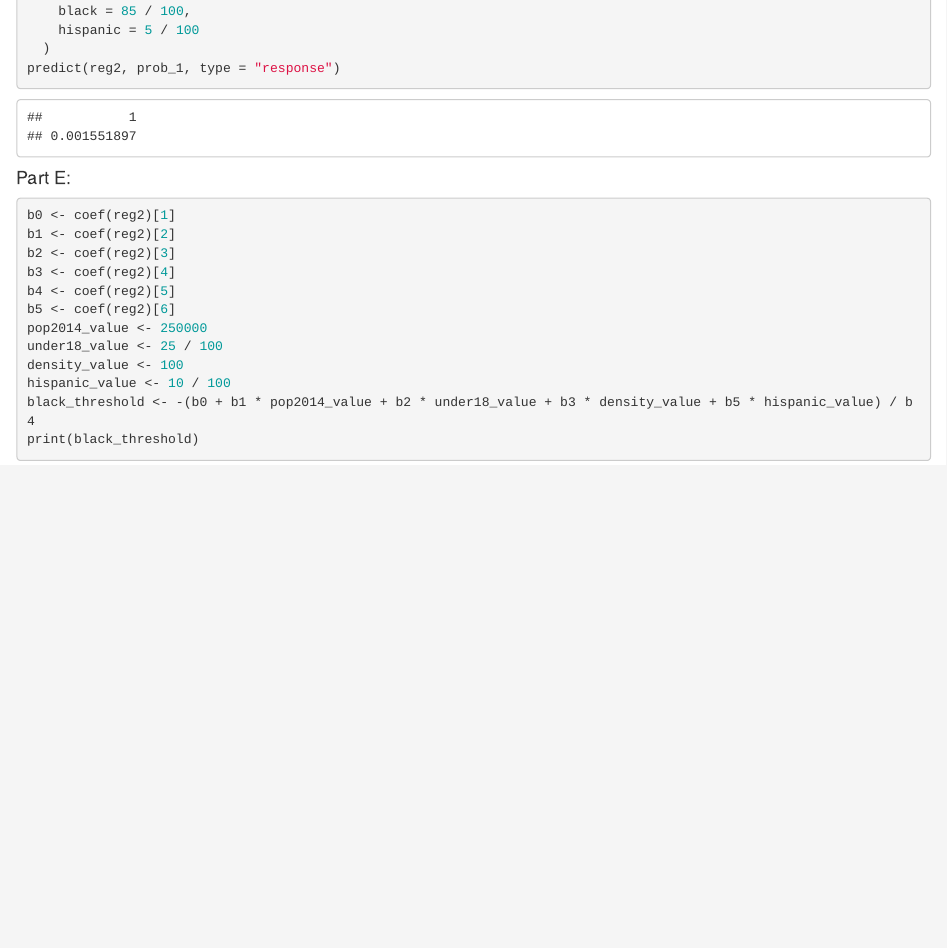
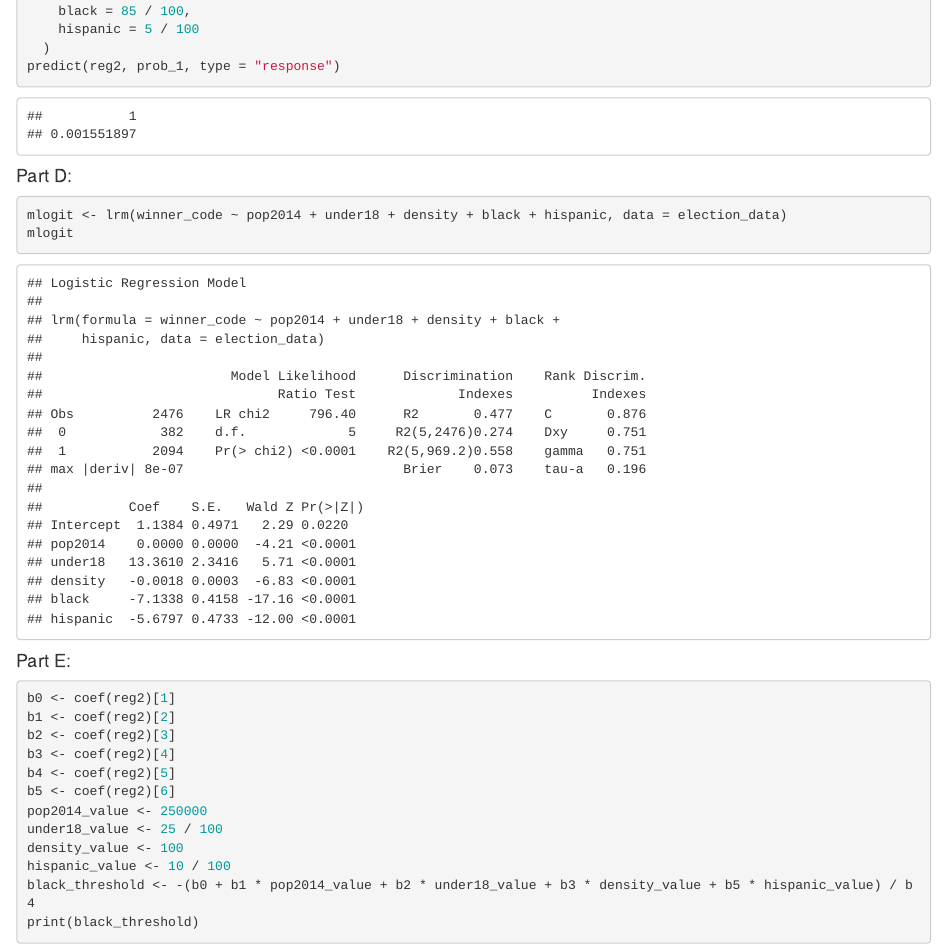
Before and after one commit to lakshyaag/MGSC-661-Labs, an R Markdown document (Lab 3/Lab 3 - Assignment - Code.Rmd): the page in a window 1100 px wide, from 5730 px down before the commit and from 6190 px down after it, so that both start at the same text. Rendered offline with R 4.5, knitr and Pandoc, with nearby package versions; some code elsewhere in the file could not run offline.

Commit message:
Add code for Q2(d)

````diff
--- a/Lab 3/Lab 3 - Assignment - Code.Rmd
+++ b/Lab 3/Lab 3 - Assignment - Code.Rmd
@@ -183,6 +184,13 @@ prob_1 <-
 predict(reg2, prob_1, type = "response")
 ```
 
+#### Part D:
+
+```{r}
+mlogit <- lrm(winner_code ~ pop2014 + under18 + density + black + hispanic, data = election_data)
+mlogit
+```
+
 #### Part E:
 
 ```{r}
````
Also changed, not shown: Lab 3/Lab 3 - Assignment - Code.nb.html, Lab 3/Lab 3 - Assignment - Code.Rmd (7 more changed lines).
